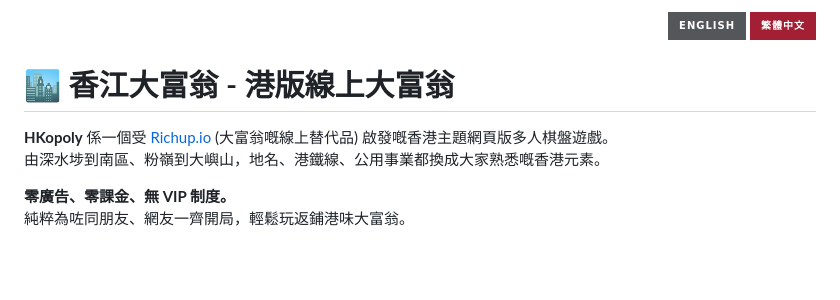
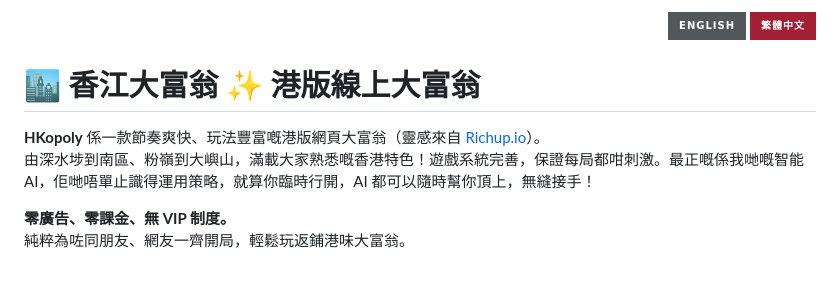
Before and after one commit to denniemok/hkopoly-public, a Markdown page: README.zh-HK.md, the part around one of its changes. Rendered like a GitHub page; badges without logos.

```diff
--- a/README.zh-HK.md
+++ b/README.zh-HK.md
@@ -4,9 +4,9 @@
 </div>
 
-# 🏙️ 香江大富翁 - 港版線上大富翁
+# 🏙️ 香江大富翁 ✨ 港版線上大富翁
 
-**HKopoly** 係一個受 [Richup.io](https://richup.io) (大富翁嘅線上替代品) 啟發嘅香港主題網頁版多人棋盤遊戲。
-由深水埗到南區、粉嶺到大嶼山，地名、港鐵線、公用事業都換成大家熟悉嘅香港元素。
+**HKopoly** 係一款節奏爽快、玩法豐富嘅港版網頁大富翁（靈感來自 [Richup.io](https://richup.io)）。
+由深水埗到南區、粉嶺到大嶼山，滿載大家熟悉嘅香港特色！遊戲系統完善，保證每局都咁刺激。最正嘅係我哋嘅智能 AI，佢哋唔單止識得運用策略，就算你臨時行開，AI 都可以隨時幫你頂上，無縫接手！
 
 **零廣告、零課金、無 VIP 制度。**
 純粹為咗同朋友、網友一齊開局，輕鬆玩返鋪港味大富翁。
```
Also changed, not shown: other parts of README.zh-HK.md (+24 -42 lines), README.md (+32 -48 lines).
